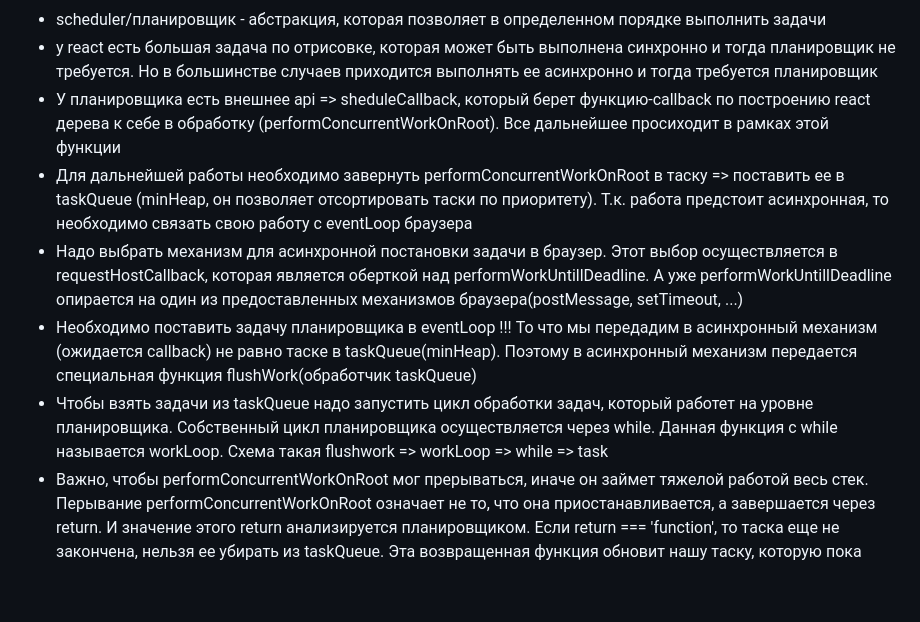
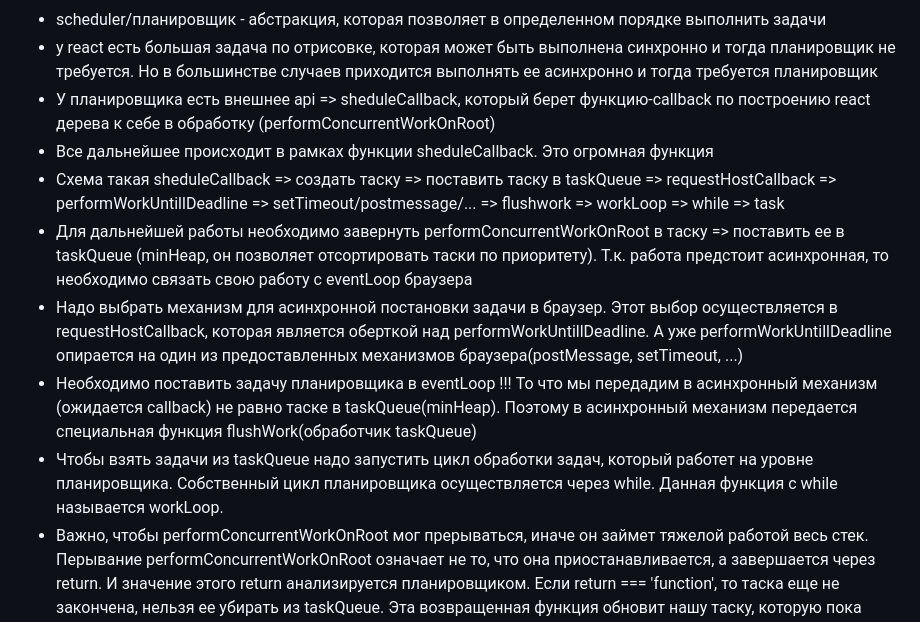
Before and after one commit to bullet03/react_internals, a Markdown page: README.md, the part around the change. GitHub-like rendering; blank space fills up the shorter version.

Commit message:
feat: update scheduler base

```diff
--- a/README.md
+++ b/README.md
@@ -473,11 +473,13 @@ Lanes:
 Scheduler в общей съема работы реакта:
 - scheduler/планировщик - абстракция, которая позволяет в определенном порядке выполнить задачи
 - у react есть большая задача по отрисовке, которая может быть выполнена синхронно и тогда планировщик не требуется. Но в большинстве случаев приходится выполнять ее асинхронно и тогда требуется планировщик
-- У планировщика есть внешнее api => sheduleCallback, который берет функцию-callback по построению react дерева к себе в обработку (performConcurrentWorkOnRoot). Все дальнейшее просиходит в рамках этой функции
+- У планировщика есть внешнее api => sheduleCallback, который берет функцию-callback по построению react дерева к себе в обработку (performConcurrentWorkOnRoot)
+- Все дальнейшее происходит в рамках функции sheduleCallback. Это огромная функция
+- Схема такая sheduleCallback => создать таску => поставить таску в taskQueue => requestHostCallback => performWorkUntillDeadline => setTimeout/postmessage/... => flushwork => workLoop => while => task
 - Для дальнейшей работы необходимо завернуть performConcurrentWorkOnRoot в таску => поставить ее в taskQueue (minHeap, он позволяет отсортировать таски по приоритету). Т.к. работа предстоит асинхронная, то необходимо связать свою работу с eventLoop браузера
 - Надо выбрать механизм для асинхронной постановки задачи в браузер. Этот выбор осуществляется в requestHostCallback, которая является оберткой над performWorkUntillDeadline. А уже performWorkUntillDeadline опирается на один из предоставленных механизмов браузера(postMessage, setTimeout, ...)
 - Необходимо поставить задачу планировщика в eventLoop !!! То что мы передадим в асинхронный механизм (ожидается callback) не равно таске в taskQueue(minHeap). Поэтому в асинхронный механизм передается специальная функция flushWork(обработчик taskQueue)
-- Чтобы взять задачи из taskQueue надо запустить цикл обработки задач, который работет на уровне планировщика. Собственный цикл планировщика осуществляется через while. Данная функция с while называется workLoop. Схема такая flushwork => workLoop => while => task
+- Чтобы взять задачи из taskQueue надо запустить цикл обработки задач, который работет на уровне планировщика. Собственный цикл планировщика осуществляется через while. Данная функция с while называется workLoop.
 - Важно, чтобы performConcurrentWorkOnRoot мог прерываться, иначе он займет тяжелой работой весь стек. Перывание performConcurrentWorkOnRoot означает не то, что она приостанавливается, а завершается через return. И значение этого return анализируется планировщиком. Если return === 'function', то таска еще не закончена, нельзя ее убирать из taskQueue. Эта возвращенная функция обновит нашу таску, которую пока нельзя удалять (упадет в task.callback)
 - Если вернется не 'function', то таска исполнена, можно удалить ее из taskQueue и приступить к следующей таске при ее наличии
 - После выполнения задачи, workLoop будет интересоваться у браузера, нужно ли ему уступить ресурсы (shouldYeildToHost). Если уступать не надо, то мы за один тик можем выполнить несколько тасок. В противном случае мы снова вызываем те же performWorkUntilLDealine => flushwork с измененной taskQueue (другая таска, либо та же таска с новым callback)
```
